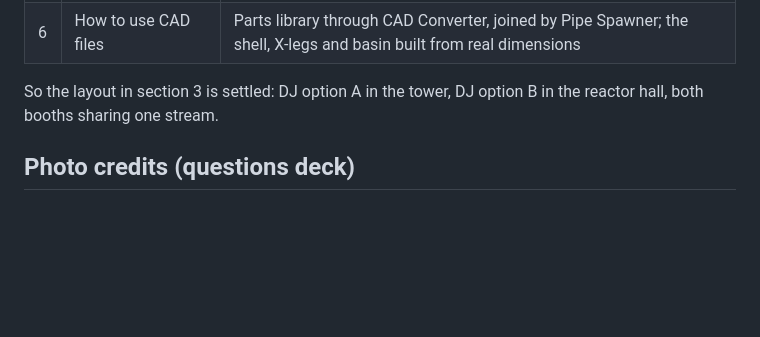
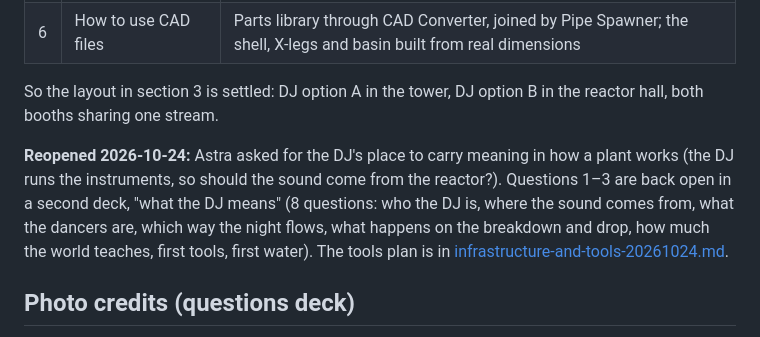
Before and after one commit to findastra/the-cooling-tower, a Markdown page: docs/design-20261024.md, the part around the change. GitHub-like rendering; blank space fills up the shorter version.

```diff
--- a/docs/design-20261024.md
+++ b/docs/design-20261024.md
@@ -126,6 +126,8 @@ Asked in a private questions deck on 2026-10-24 (photos from Wikimedia Commons).
 
 So the layout in section 3 is settled: DJ option A in the tower, DJ option B in the reactor hall, both booths sharing one stream.
 
+**Reopened 2026-10-24:** Astra asked for the DJ's place to carry meaning in how a plant works (the DJ runs the instruments, so should the sound come from the reactor?). Questions 1–3 are back open in a second deck, "what the DJ means" (8 questions: who the DJ is, where the sound comes from, what the dancers are, which way the night flows, what happens on the breakdown and drop, how much the world teaches, first tools, first water). The tools plan is in [infrastructure-and-tools-20261024.md](infrastructure-and-tools-20261024.md).
+
 ## Photo credits (questions deck)
 
 - [View out of a nuclear cooling tower](https://commons.wikimedia.org/wiki/File:The_view_out_of_a_nuclear_cooling_tower_(Unsplash).jpg), Jakob Madsen, CC0
```
Also changed, not shown: docs/infrastructure-and-tools-20261024.md (added, +77 -0 lines).
